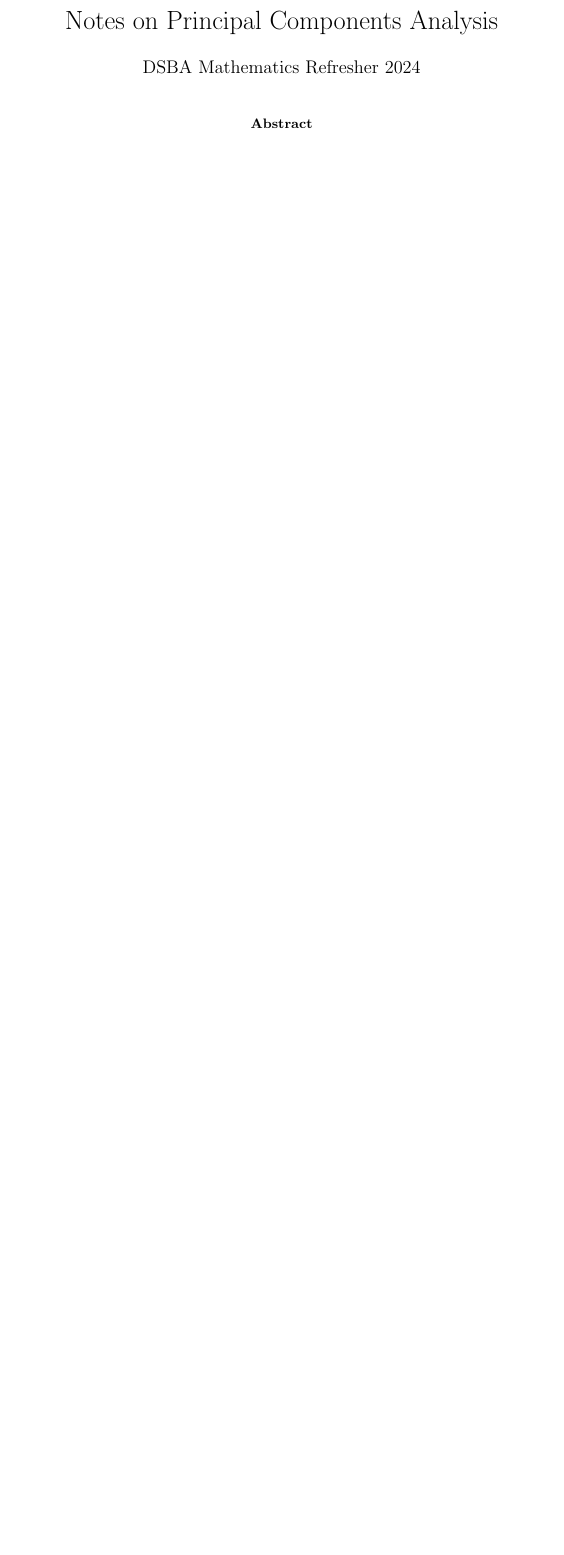
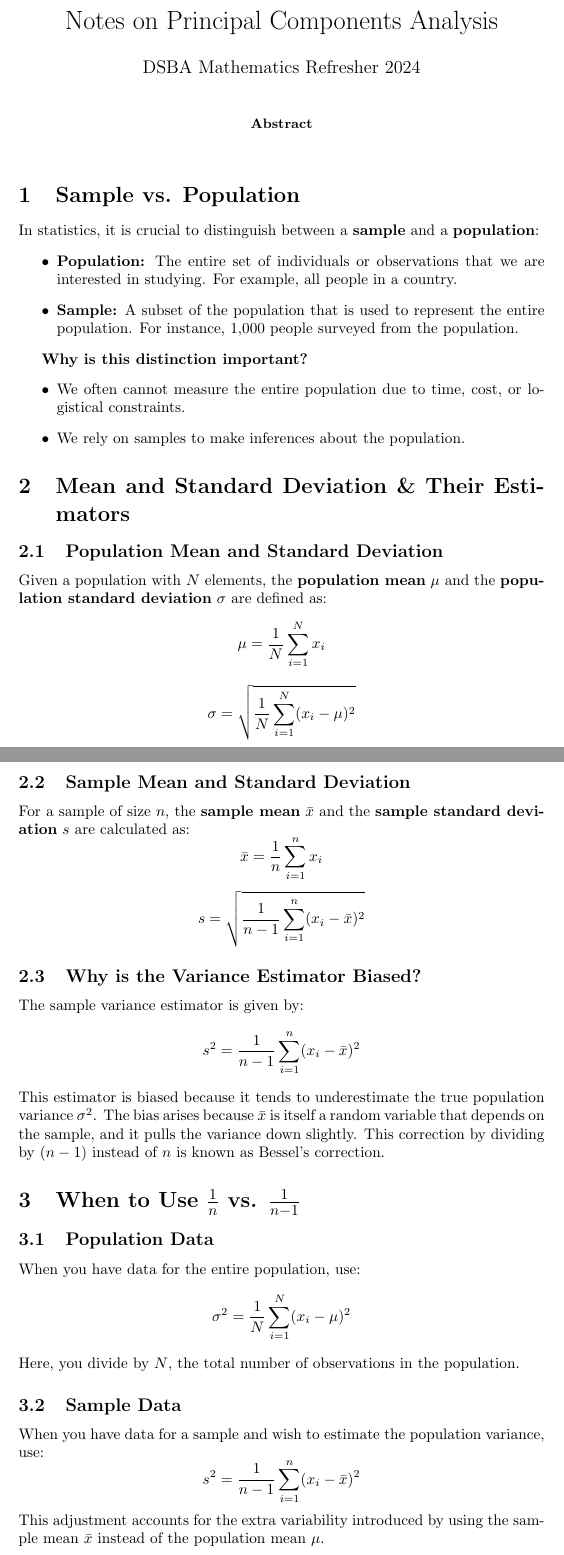
Before and after one commit to pauldubois98/RefresherMaths2024, a LaTeX paper (SessionPCA/NotesPCA.tex): part of the page before the commit and two parts of pages 1 and 2 of 4 after it, the two joined at a grey line, cut so that both start at the same text, the shorter picture padded with empty space. Compiled offline with pdfLaTeX.

Commit message:
GPT notes on PCA

```diff
--- a/SessionPCA/NotesPCA.tex
+++ b/SessionPCA/NotesPCA.tex
@@ -30,3 +30,56 @@
 
 	\end{abstract}
 
+	\section{Sample vs. Population}
+	In statistics, it is crucial to distinguish between a \textbf{sample} and a \textbf{population}:
+	\begin{itemize}
+		\item \textbf{Population:} The entire set of individuals or observations that we are interested in studying. For example, all people in a country.
+		\item \textbf{Sample:} A subset of the population that is used to represent the entire population. For instance, 1,000 people surveyed from the population.
+	\end{itemize}
+
+	\textbf{Why is this distinction important?}
+	\begin{itemize}
+		\item We often cannot measure the entire population due to time, cost, or logistical constraints.
+		\item We rely on samples to make inferences about the population.
+	\end{itemize}
+
+	\section{Mean and Standard Deviation \& Their Estimators}
+	\subsection{Population Mean and Standard Deviation}
+	Given a population with $N$ elements, the \textbf{population mean} $\mu$ and the \textbf{population standard deviation} $\sigma$ are defined as:
+	\[
+	\mu = \frac{1}{N} \sum_{i=1}^N x_i
+	\]
+	\[
+	\sigma = \sqrt{\frac{1}{N} \sum_{i=1}^N (x_i - \mu)^2}
+	\]
+
+	\subsection{Sample Mean and Standard Deviation}
+	For a sample of size $n$, the \textbf{sample mean} $\bar{x}$ and the \textbf{sample standard deviation} $s$ are calculated as:
+	\[
+	\bar{x} = \frac{1}{n} \sum_{i=1}^n x_i
+	\]
+	\[
+	s = \sqrt{\frac{1}{n-1} \sum_{i=1}^n (x_i - \bar{x})^2}
+	\]
+
+	\subsection{Why is the Variance Estimator Biased?}
+	The sample variance estimator is given by:
+	\[
+	s^2 = \frac{1}{n-1} \sum_{i=1}^n (x_i - \bar{x})^2
+	\]
+	This estimator is biased because it tends to underestimate the true population variance $\sigma^2$. The bias arises because $\bar{x}$ is itself a random variable that depends on the sample, and it pulls the variance down slightly. This correction by dividing by $(n-1)$ instead of $n$ is known as Bessel's correction.
+
+	\section{When to Use $\frac{1}{n}$ vs. $\frac{1}{n-1}$}
+	\subsection{Population Data}
+	When you have data for the entire population, use:
+	\[
+	\sigma^2 = \frac{1}{N} \sum_{i=1}^N (x_i - \mu)^2
+	\]
+	Here, you divide by $N$, the total number of observations in the population.
+
+	\subsection{Sample Data}
+	When you have data for a sample and wish to estimate the population variance, use:
+	\[
+	s^2 = \frac{1}{n-1} \sum_{i=1}^n (x_i - \bar{x})^2
+	\]
+	This adjustment accounts for the extra variability introduced by using the sample mean $\bar{x}$ instead of the population mean $\mu$.
```
Also changed, not shown: SessionPCA/NotesPCA.tex (41 more changed lines).
